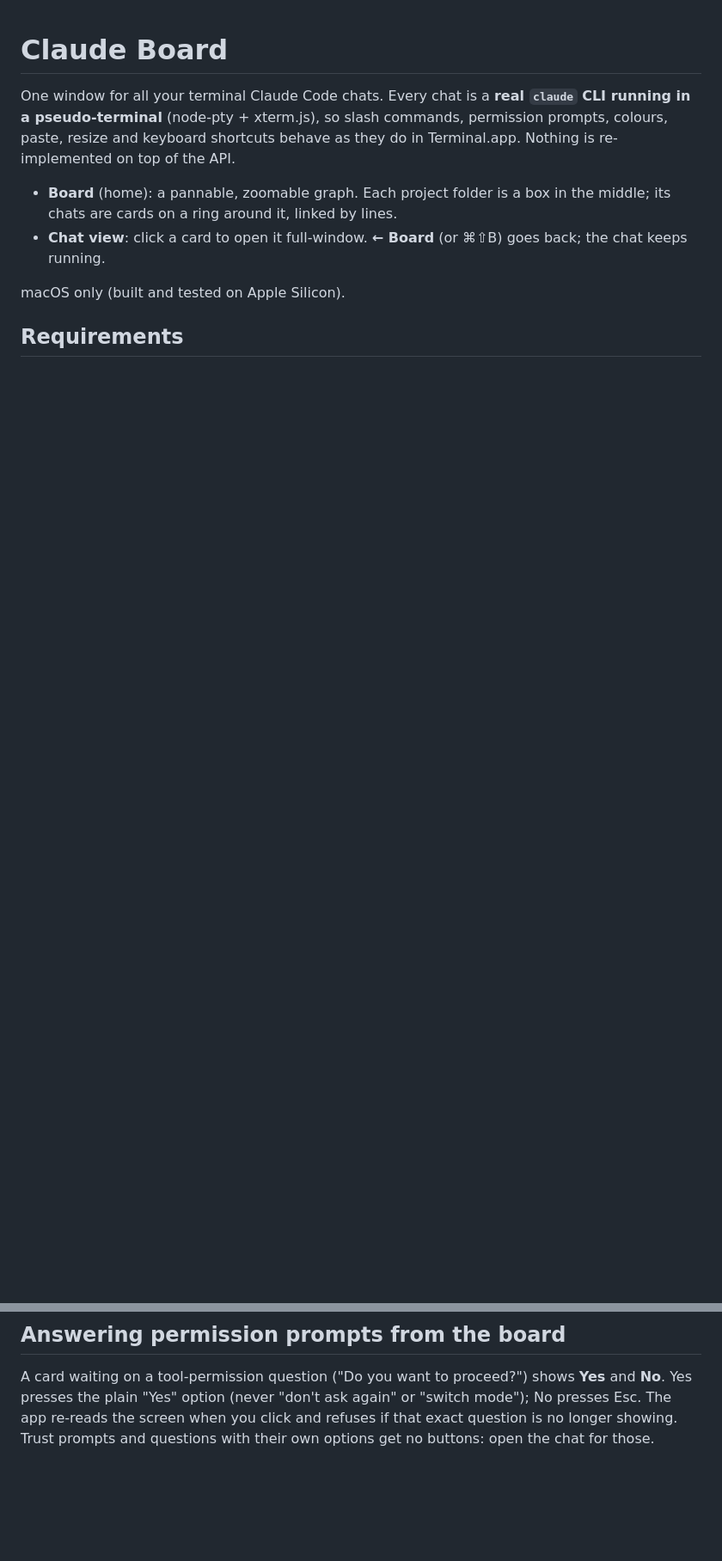
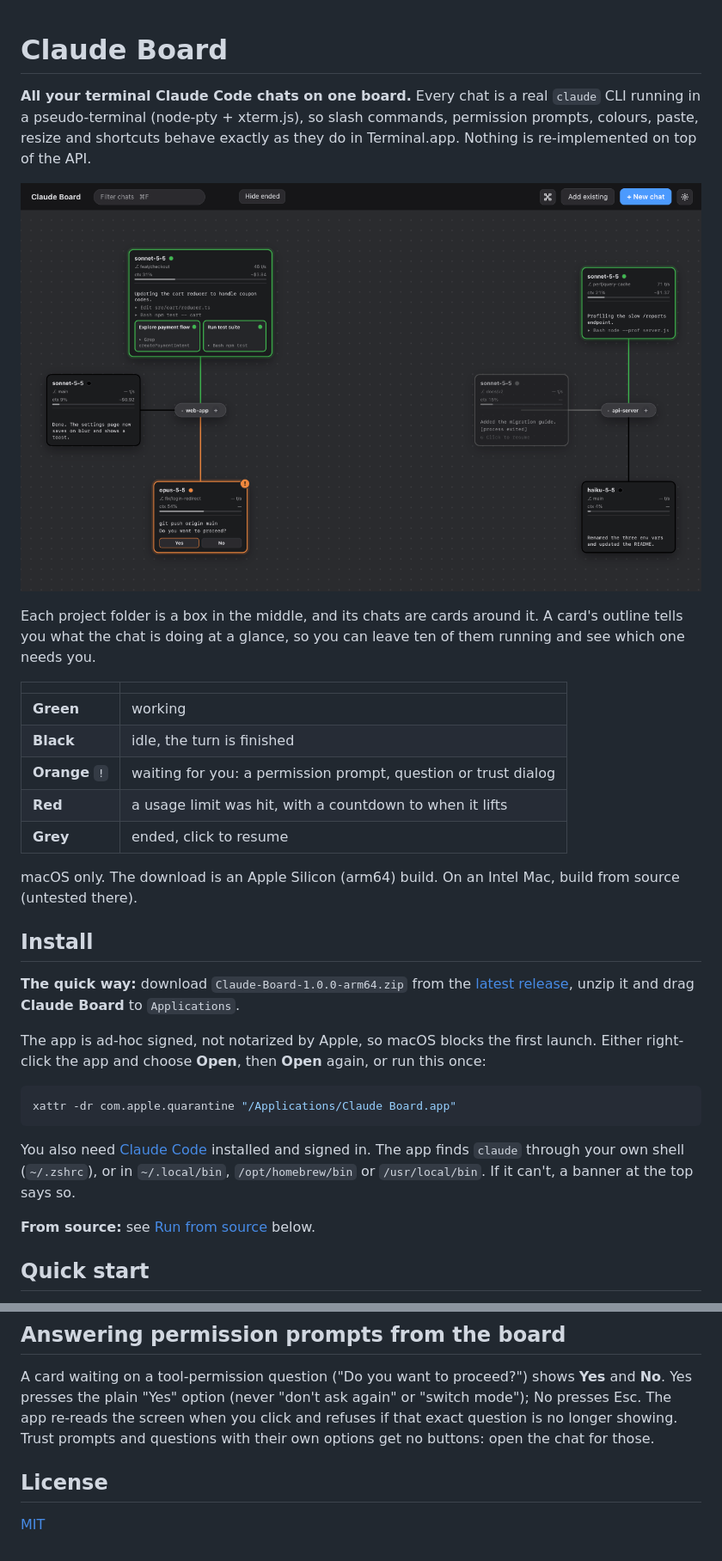
Before and after one commit to erte-del/claude-board, a Markdown page: README.md, 2 parts joined by grey strips. Shown at 86% size. GitHub-like rendering; pictures changed too: docs/screenshots/board.png (added); blank space fills up the shorter version.

````diff
--- a/README.md
+++ b/README.md
@@ -1,13 +1,40 @@
 # Claude Board
 
-One window for all your terminal Claude Code chats. Every chat is a **real `claude` CLI running in a
-pseudo-terminal** (node-pty + xterm.js), so slash commands, permission prompts, colours, paste, resize
-and keyboard shortcuts behave as they do in Terminal.app. Nothing is re-implemented on top of the API.
+**All your terminal Claude Code chats on one board.** Every chat is a real `claude` CLI running in a pseudo-terminal
+(node-pty + xterm.js), so slash commands, permission prompts, colours, paste, resize and shortcuts behave exactly as they do in
+Terminal.app. Nothing is re-implemented on top of the API.
 
-- **Board** (home): a pannable, zoomable graph. Each project folder is a box in the middle; its chats are
-  cards on a ring around it, linked by lines.
-- **Chat view**: click a card to open it full-window. **← Board** (or ⌘⇧B) goes back; the chat keeps running.
+![The board: two project folders, each with its chats on a ring around it](docs/screenshots/board.png)
 
-macOS only (built and tested on Apple Silicon).
+Each project folder is a box in the middle, and its chats are cards around it. A card's outline tells you what the chat is doing
+at a glance, so you can leave ten of them running and see which one needs you.
 
-## Requirements
+| | |
+|---|---|
+| **Green** | working |
+| **Black** | idle, the turn is finished |
+| **Orange** `!` | waiting for you: a permission prompt, question or trust dialog |
+| **Red** | a usage limit was hit, with a countdown to when it lifts |
+| **Grey** | ended, click to resume |
+
+macOS only. The download is an Apple Silicon (arm64) build. On an Intel Mac, build from source (untested there).
+
+## Install
+
+**The quick way:** download `Claude-Board-1.0.0-arm64.zip` from the [latest release](https://github.com/erte-del/claude-board/releases/latest),
+unzip it and drag **Claude Board** to `Applications`.
+
+The app is ad-hoc signed, not notarized by Apple, so macOS blocks the first launch. Either right-click the app and choose **Open**,
+then **Open** again, or run this once:
+
+```sh
+xattr -dr com.apple.quarantine "/Applications/Claude Board.app"
+```
+
+You also need [Claude Code](https://docs.claude.com/en/docs/claude-code) installed and signed in. The app finds `claude` through your
+own shell (`~/.zshrc`), or in `~/.local/bin`, `/opt/homebrew/bin` or `/usr/local/bin`. If it can't, a banner at the top says so.
+
+**From source:** see [Run from source](#run-from-source) below.
+
+## Quick start
+
@@ -211,3 +271,7 @@ Chat crashes, failed starts and app errors are appended to `claude-board.log` in
 ## Answering permission prompts from the board
 
 A card waiting on a tool-permission question ("Do you want to proceed?") shows **Yes** and **No**. Yes presses the plain "Yes" option (never "don't ask again" or "switch mode"); No presses Esc. The app re-reads the screen when you click and refuses if that exact question is no longer showing. Trust prompts and questions with their own options get no buttons: open the chat for those.
+
+## License
+
+[MIT](LICENSE)
````
Also changed, not shown: other parts of README.md (+36 -3 lines), docs/screenshots/customize.png (added), docs/screenshots/limit.png (added), docs/screenshots/waiting.png (added), 1 other file.
